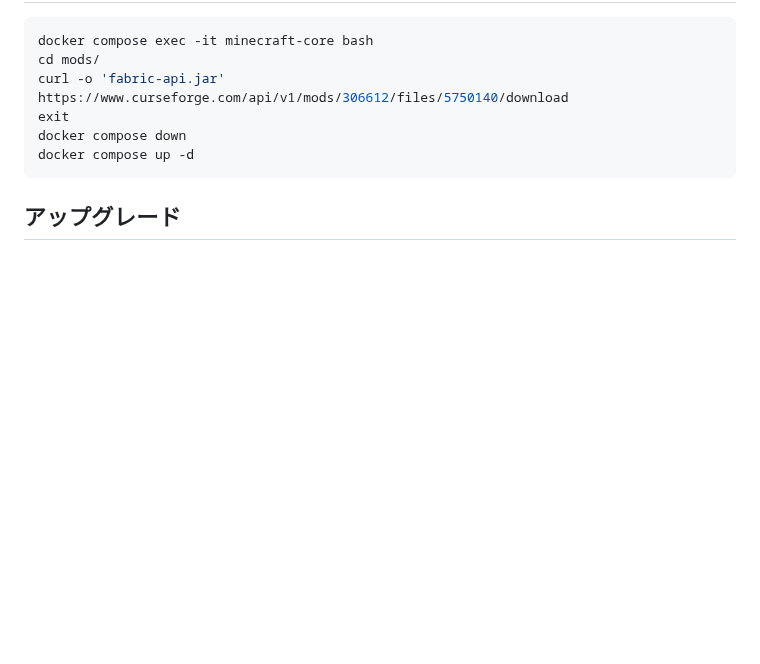
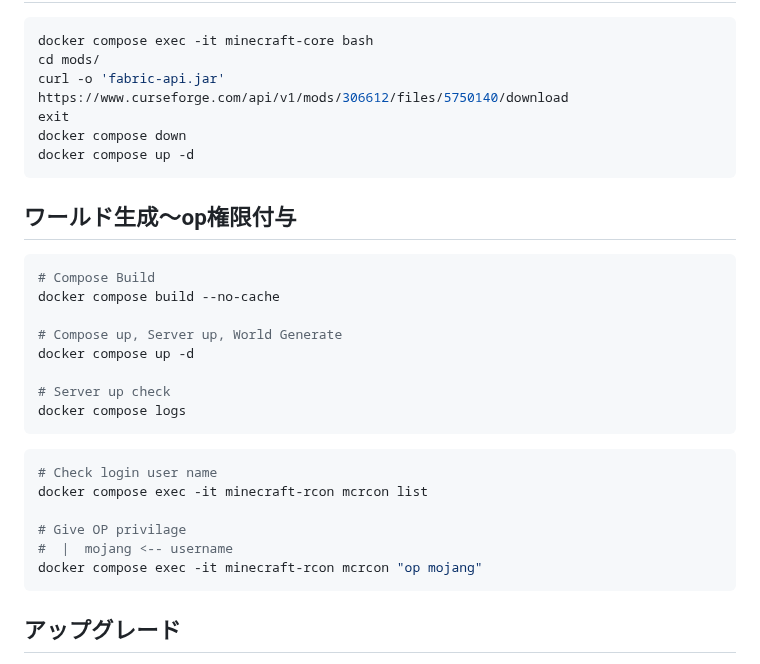
Before and after one commit to n138-kz/Dockerfile.minecraft, a Markdown page: .github/README.md, the part around the change. Drawn GitHub-style; blank space fills up the shorter version.

````diff
--- a/.github/README.md
+++ b/.github/README.md
@@ -180,6 +180,28 @@ docker compose down
 docker compose up -d
 ```
 
+## ワールド生成～op権限付与
+
+```bash
+# Compose Build
+docker compose build --no-cache
+
+# Compose up, Server up, World Generate
+docker compose up -d
+
+# Server up check
+docker compose logs
+```
+
+```bash
+# Check login user name
+docker compose exec -it minecraft-rcon mcrcon list
+
+# Give OP privilage
+#  |  mojang <-- username
+docker compose exec -it minecraft-rcon mcrcon "op mojang"
+```
+
 ## アップグレード
 
 1. 新しいバージョンの `server.jar` をコンテナ内にダウンロード(別名で保存して、コピーを `server.jar` に置換してください。)
````
